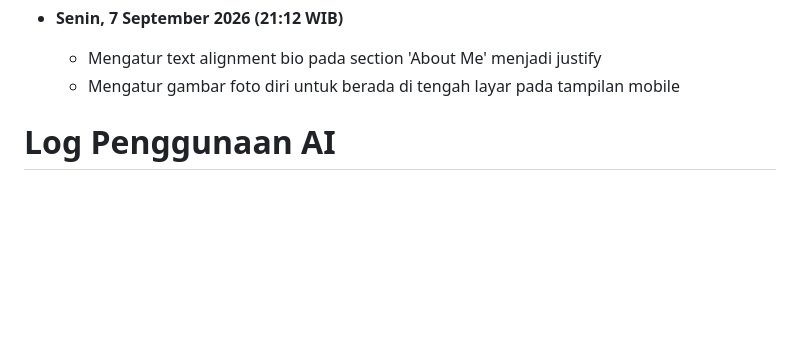
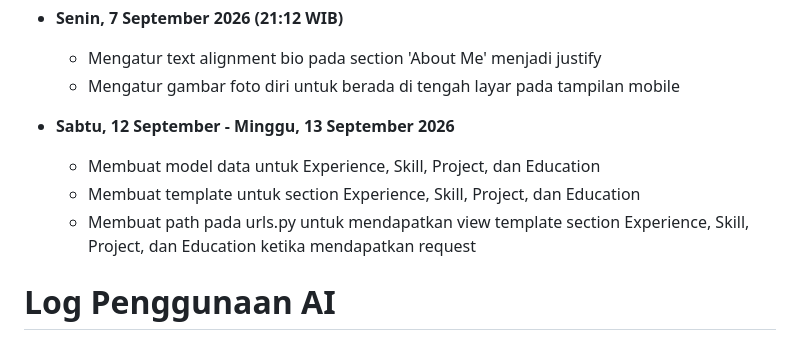
Before and after one commit to aksara-putra-f/myportofolio, a Markdown page: README.md, the part around the change. GitHub-like rendering; blank space fills up the shorter version.

Commit message:
chore: Menambahkan log progress mingguan pada README.md

```diff
--- a/README.md
+++ b/README.md
@@ -33,6 +33,11 @@
 - **Senin, 7 September 2026 (21:12 WIB)**
     - Mengatur text alignment bio pada section 'About Me' menjadi justify
     - Mengatur gambar foto diri untuk berada di tengah layar pada tampilan mobile
+
+- **Sabtu, 12 September - Minggu, 13 September 2026**
+    - Membuat model data untuk Experience, Skill, Project, dan Education
+    - Membuat template untuk section Experience, Skill, Project, dan Education
+    - Membuat path pada urls.py untuk mendapatkan view template section Experience, Skill, Project, dan Education ketika mendapatkan request
 
 
 # Log Penggunaan AI
```
